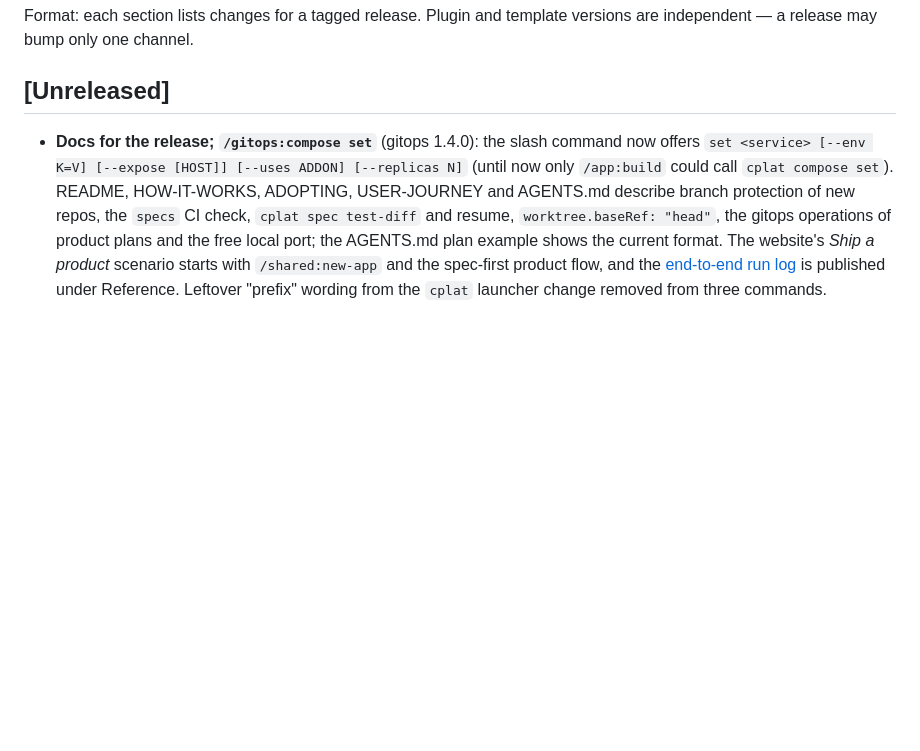
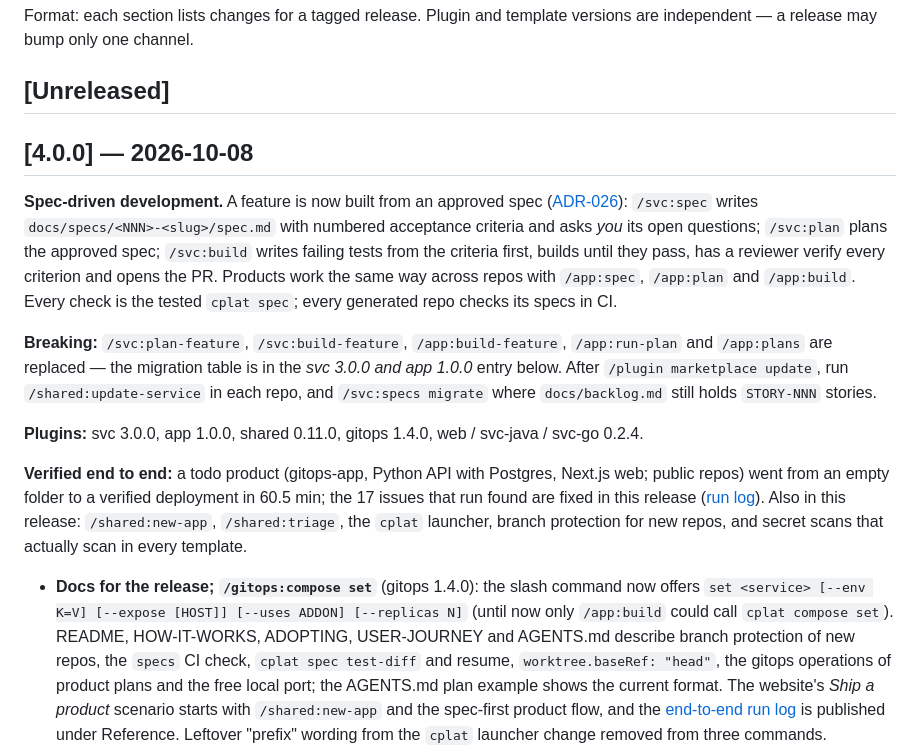
Before and after one commit to ika100/claude-platform, a Markdown page: docs/CHANGELOG.md, the part around the change. Drawn GitHub-style; blank space fills up the shorter version.

Commit message:
chore: release 4.0.0 (#88)
Turns `[Unreleased]` into `[4.0.0] — 2026-10-08` with a summary at the
top: spec-driven development (ADR-026), the breaking command renames
(svc 3.0.0, app 1.0.0; migration table in the CHANGELOG), the plugin
versions, and the end-to-end verification. After merge: annotated tag
`v4.0.0` on the merge commit and a GitHub release with the same notes.

🤖 Generated with [Claude Code](https://claude.com/claude-code)

Signed-off-by: Eike Hensler <eike.hensler@gmail.com>
Co-authored-by: Claude Opus 5.5 <noreply@anthropic.com>

```diff
--- a/docs/CHANGELOG.md
+++ b/docs/CHANGELOG.md
@@ -5,6 +5,16 @@ All notable changes to the `ika100/claude-platform` marketplace and templates.
 Format: each section lists changes for a tagged release. Plugin and template versions are independent — a release may bump only one channel.
 
 ## [Unreleased]
+
+## [4.0.0] — 2026-10-08
+
+**Spec-driven development.** A feature is now built from an approved spec ([ADR-026](adr/026-feature-specs.md)): `/svc:spec` writes `docs/specs/<NNN>-<slug>/spec.md` with numbered acceptance criteria and asks *you* its open questions; `/svc:plan` plans the approved spec; `/svc:build` writes failing tests from the criteria first, builds until they pass, has a reviewer verify every criterion and opens the PR. Products work the same way across repos with `/app:spec`, `/app:plan` and `/app:build`. Every check is the tested `cplat spec`; every generated repo checks its specs in CI.
+
+**Breaking:** `/svc:plan-feature`, `/svc:build-feature`, `/app:build-feature`, `/app:run-plan` and `/app:plans` are replaced — the migration table is in the *svc 3.0.0 and app 1.0.0* entry below. After `/plugin marketplace update`, run `/shared:update-service` in each repo, and `/svc:specs migrate` where `docs/backlog.md` still holds `STORY-NNN` stories.
+
+**Plugins:** svc 3.0.0, app 1.0.0, shared 0.11.0, gitops 1.4.0, web / svc-java / svc-go 0.2.4.
+
+**Verified end to end:** a todo product (gitops-app, Python API with Postgres, Next.js web; public repos) went from an empty folder to a verified deployment in 60.5 min; the 17 issues that run found are fixed in this release ([run log](e2e/2026-10-08-todo-spec-driven.md)). Also in this release: `/shared:new-app`, `/shared:triage`, the `cplat` launcher, branch protection for new repos, and secret scans that actually scan in every template.
 
 - **Docs for the release; `/gitops:compose set`** (gitops 1.4.0): the slash command now offers `set <service> [--env K=V] [--expose [HOST]] [--uses ADDON] [--replicas N]` (until now only `/app:build` could call `cplat compose set`). README, HOW-IT-WORKS, ADOPTING, USER-JOURNEY and AGENTS.md describe branch protection of new repos, the `specs` CI check, `cplat spec test-diff` and resume, `worktree.baseRef: "head"`, the gitops operations of product plans and the free local port; the AGENTS.md plan example shows the current format. The website's *Ship a product* scenario starts with `/shared:new-app` and the spec-first product flow, and the [end-to-end run log](e2e/2026-10-08-todo-spec-driven.md) is published under Reference. Leftover "prefix" wording from the `cplat` launcher change removed from three commands.
 
```
